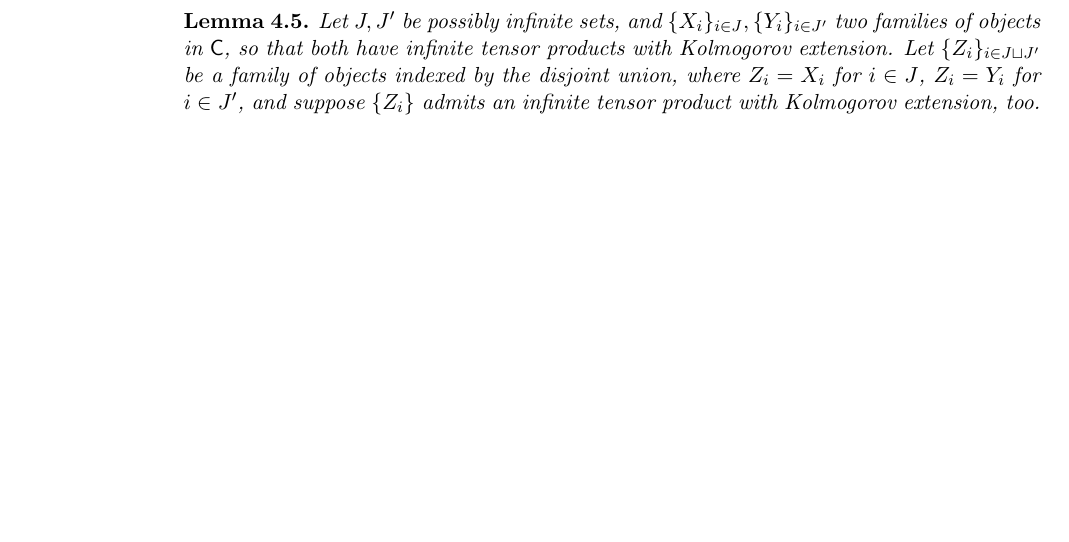
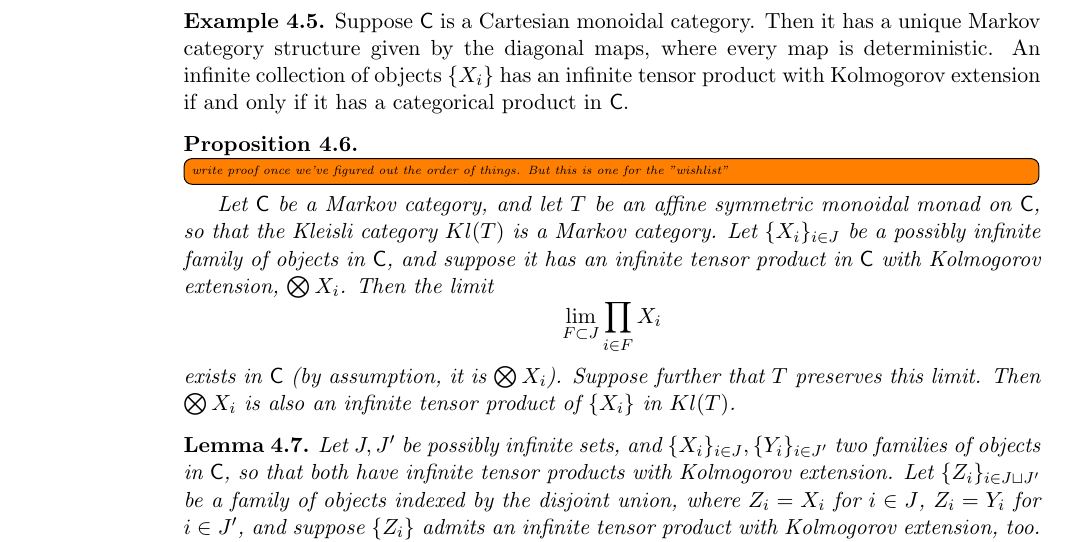
Before and after one commit to AyeGill/categorical-zero-one, a LaTeX paper (categorical-zero-one.tex): part of page 4 of 9, cut at the place of the change, the shorter picture padded with empty space. Compiled offline with pdfLaTeX; a LaTeX package or settings file that is missing is left out.

Commit message:
added something on kleisli categories and infinite tensor prods

```diff
--- a/categorical-zero-one.tex
+++ b/categorical-zero-one.tex
@@ -100,6 +100,22 @@ and this condition determines $\bigotimes_i X_i$ up to \emph{deterministic} isom
     Therefore the condition of \Cref{defn_kolmogorov_ext} generally depends on the particular \emph{choice} of the infinite tensor product, rather than only on the mere existence of infinite tensor products in the underlying semicartesian monoidal category.
 \end{remark}
 
+\begin{example}
+    Suppose $\cC$ is a Cartesian monoidal category. Then it has a unique Markov category structure given by the diagonal maps,
+    where every map is deterministic.
+    An infinite collection of objects $\{X_i\}$ has an infinite tensor product with Kolmogorov extension if and only if it has a categorical product in $\cC$.
+\end{example}
+
+\begin{proposition}
+    \todo[inline]{write proof once we've figured out the order of things. But this is one for the "wishlist"}
+    Let $\cC$ be a Markov category, and let $T$ be an affine symmetric monoidal monad on $\cC$, so that the Kleisli category $Kl(T)$ is a Markov category.
+    Let $\{X_i\}_{i\in J}$ be a possibly infinite family of objects in $\cC$, and suppose it has an infinite tensor product in $\cC$ with Kolmogorov extension, $\bigotimes X_i$.
+    Then the limit
+    \[\lim_{F \subset J} \prod_{i\in F}X_i\]
+    exists in $\cC$ (by assumption, it is $\bigotimes X_i$).
+    Suppose further that $T$ preserves this limit.
+    Then $\bigotimes X_i$ is also an infinite tensor product of $\{X_i\}$ in $Kl(T)$.
+\end{proposition}
 \begin{lemma}
     Let $J,J'$ be possibly infinite sets, and $\{X_i\}_{i\in J}, \{Y_i\}_{i\in J'}$ two families of objects in $\cC$, so that both have infinite tensor products with Kolmogorov extension.
     Let $\{Z_i\}_{i\in J \sqcup J'}$ be a family of objects indexed by the disjoint union, where $Z_i = X_i$ for $i\in J$, $Z_i = Y_i$ for $i \in J'$,
```
